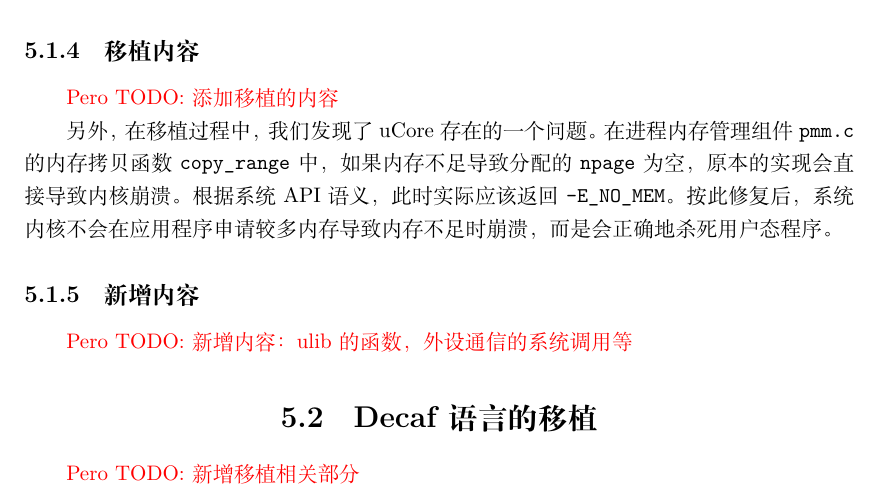
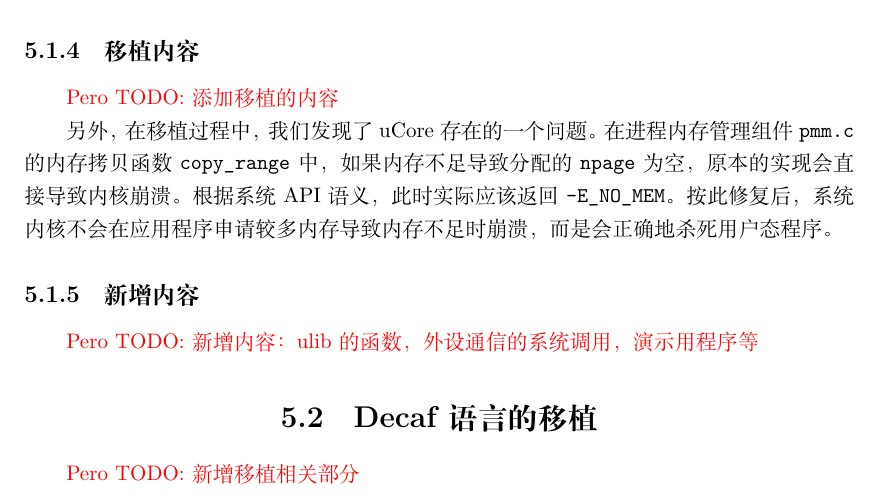
Before and after one commit to Harry-Chen/TrivialMIPS-Document, a LaTeX document (设计文档/main.tex, which reads 设计文档/operating_system.tex): part of page 32 of 36, cut so that both start at the same text. Compiled offline with XeLaTeX.

Commit message:
Add more todo
Signed-off-by: Harry Chen <i@harrychen.xyz>

```diff
--- a/设计文档/operating_system.tex
+++ b/设计文档/operating_system.tex
@@ -42,7 +42,7 @@ MIPS32 使用软件进行 TLB 缺失处理，当发生 TLB 缺失时会触发 TL
 
 \subsection{新增内容}
 
-\textcolor{red}{Pero TODO: 新增内容：ulib的函数，外设通信的系统调用等}
+\textcolor{red}{Pero TODO: 新增内容：ulib的函数，外设通信的系统调用，演示用程序等}
 
 
 \section{Decaf语言的移植}
```
